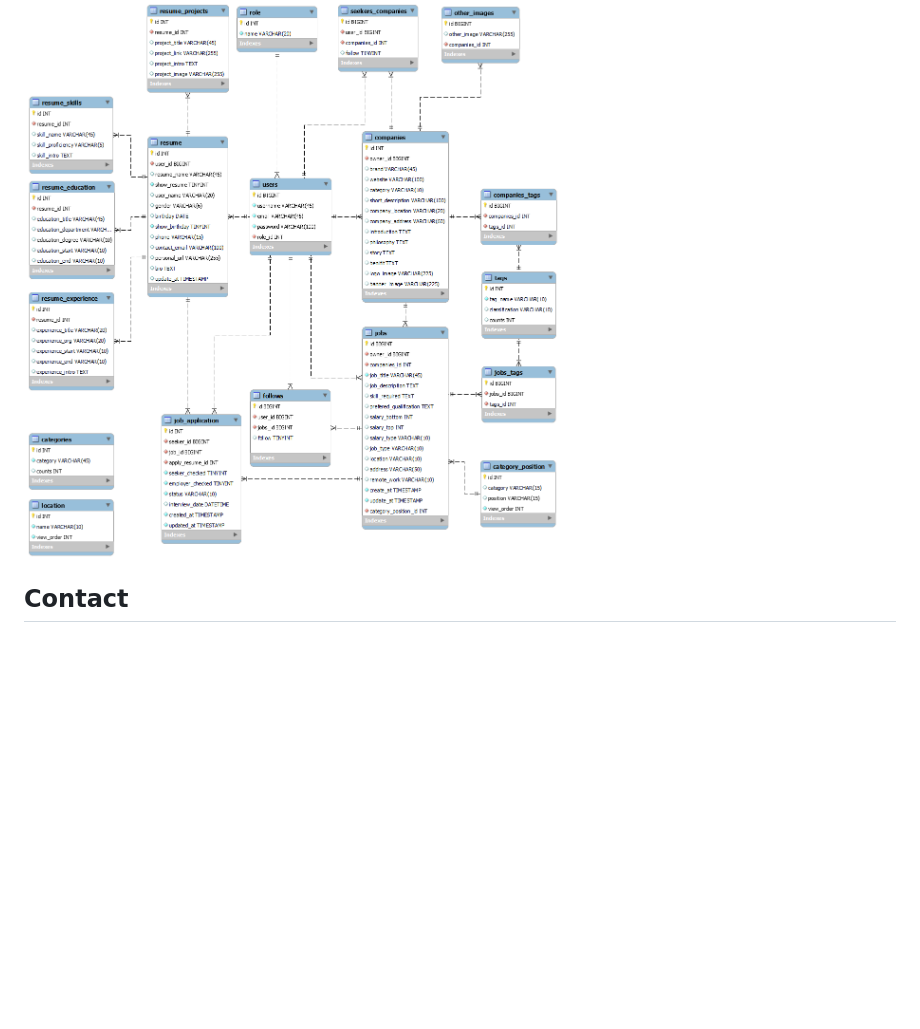
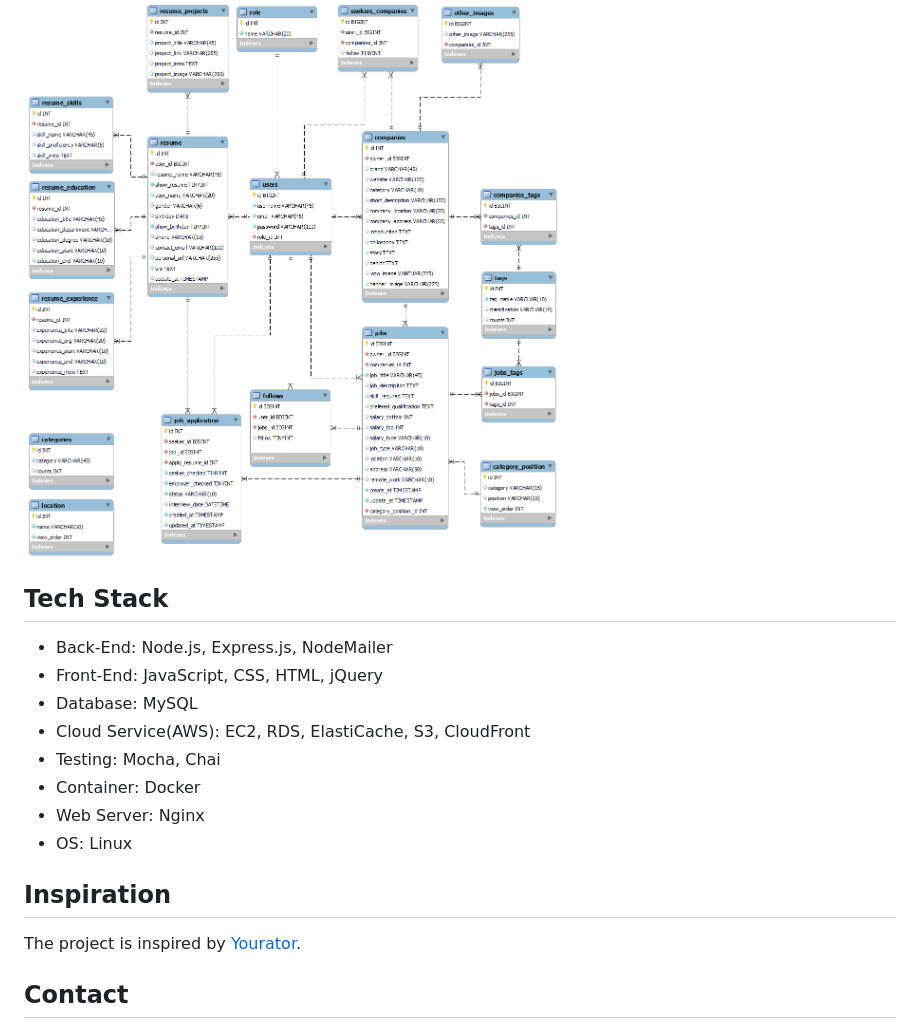
Before and after one commit to siddwang827/mayones, a Markdown page: README.md, the part around the change printed below. Drawn GitHub-style; blank space fills up the shorter version.

```diff
--- a/README.md
+++ b/README.md
@@ -29,6 +41,21 @@ Employer
 
 ![database schema](/public/doc/database%20schema.png)
 
+## Tech Stack
+
+-   Back-End: Node.js, Express.js, NodeMailer
+-   Front-End: JavaScript, CSS, HTML, jQuery
+-   Database: MySQL
+-   Cloud Service(AWS): EC2, RDS, ElastiCache, S3, CloudFront
+-   Testing: Mocha, Chai
+-   Container: Docker
+-   Web Server: Nginx
+-   OS: Linux
+
+## Inspiration
+
+The project is inspired by [Yourator](https://www.yourator.co/).
+
 ## Contact
 
 Author: [Hao-Yu Wang](https://github.com/siddwang827)
```
Also changed, not shown: other parts of README.md (+23 -11 lines), public/doc/architecture.png (added), 2 other files.
